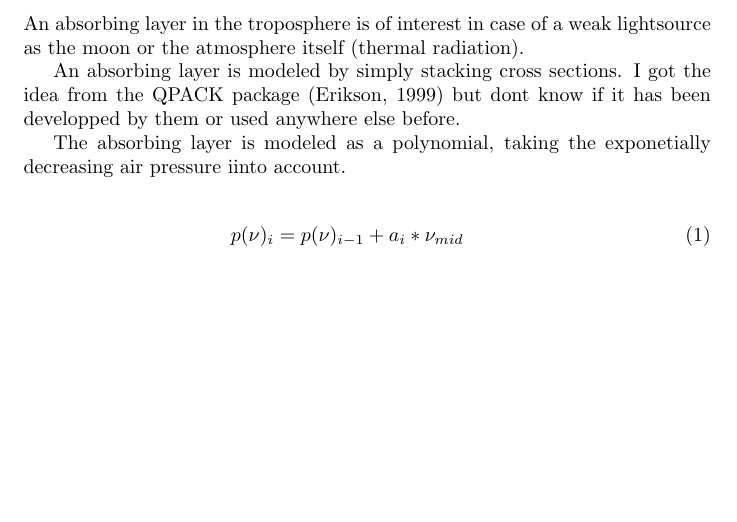
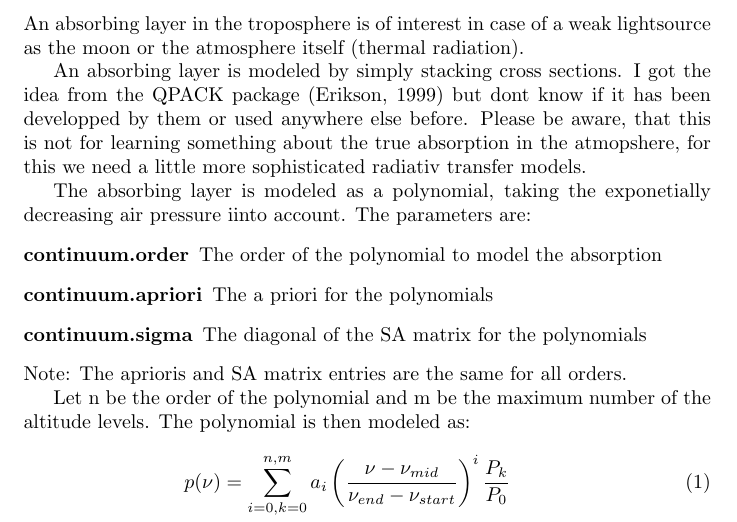
Before and after one commit to NCAR/sfit-core-code, a LaTeX document (docs/background_absorption/background_absorption.tex): part of the page, cut so that both start at the same text, the shorter picture padded with empty space. Compiled offline with pdfLaTeX.

Commit message:
Documentation for modelling of an absorbing layer

```diff
--- a/docs/background_absorption/background_absorption.tex
+++ b/docs/background_absorption/background_absorption.tex
@@ -8,13 +8,21 @@
 
 An absorbing layer is modeled by simply stacking cross sections. I got
 the idea from the QPACK package (Erikson, 1999) but dont know if it
-has been developped by them or used anywhere else before.
+has been developped by them or used anywhere else before. Please be aware, that this is not for learning something about the true absorption in the atmopshere, for this we need a little more sophisticated radiativ transfer models.
 
 The absorbing layer is modeled as a polynomial, taking the
-exponetially decreasing air pressure iinto account.
+exponetially decreasing air pressure iinto account. The parameters are:
+\begin{description}
+\item[continuum.order] The order of the polynomial to model the absorption
+\item[continuum.apriori] The a priori for the polynomials
+\item[continuum.sigma]  The diagonal of the SA matrix for the polynomials
+\end{description}
+Note: The aprioris and SA matrix entries are the same for all orders.
 
+Let n be the order of the polynomial and m be the maximum number of
+the altitude levels. The polynomial is then modeled as:
 \begin{eqnarray}
-  p(\nu)_i = p(\nu)_{i-1} + a_i * \nu_{mid}
+  p(\nu) = \sum_{i=0,k=0}^{n,m} a_i \left(\frac{\nu - \nu_{mid}}{\nu_{end} - \nu_{start}}\right)^i \frac{P_k}{P_0}
 \end{eqnarray}
 
 
```
